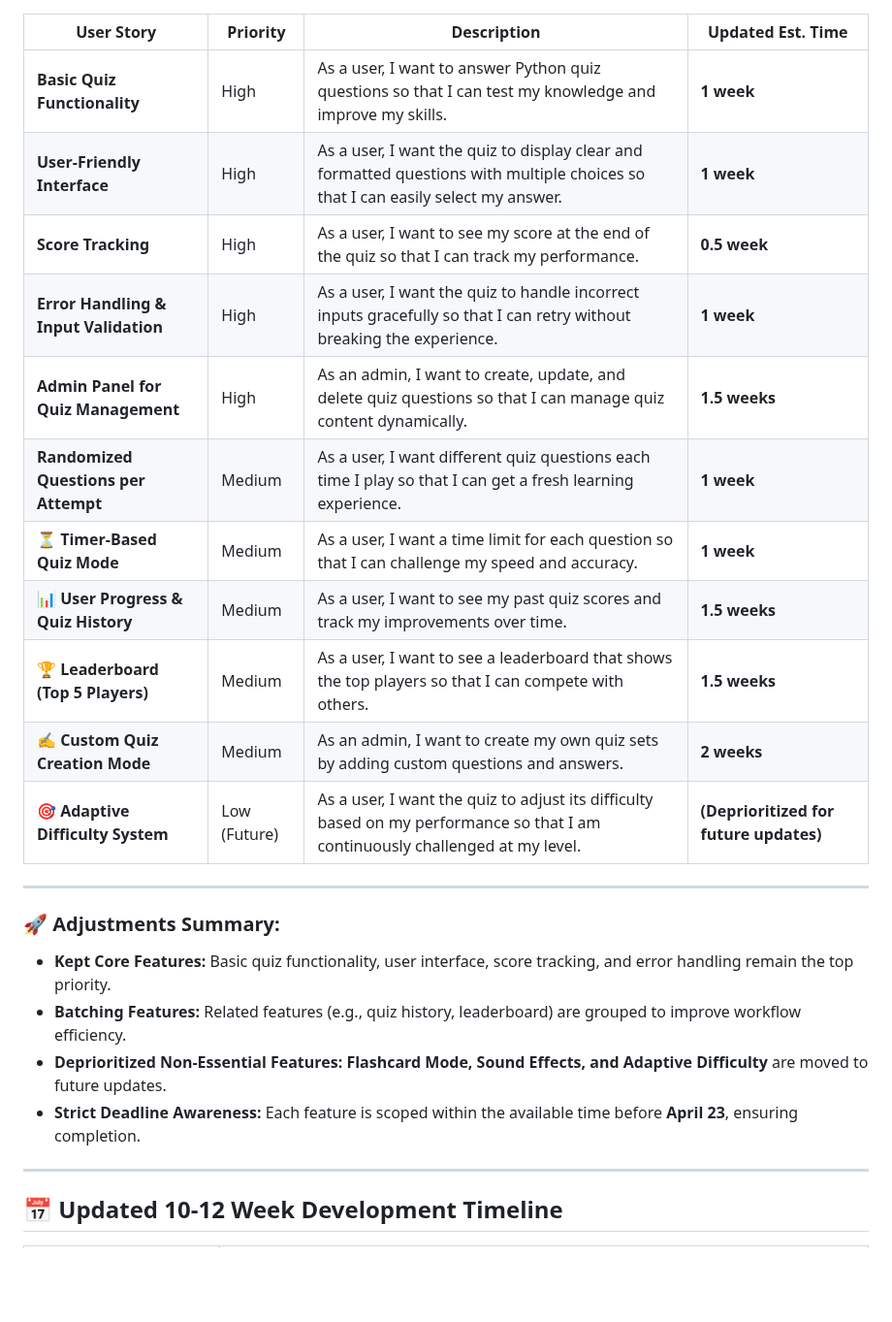
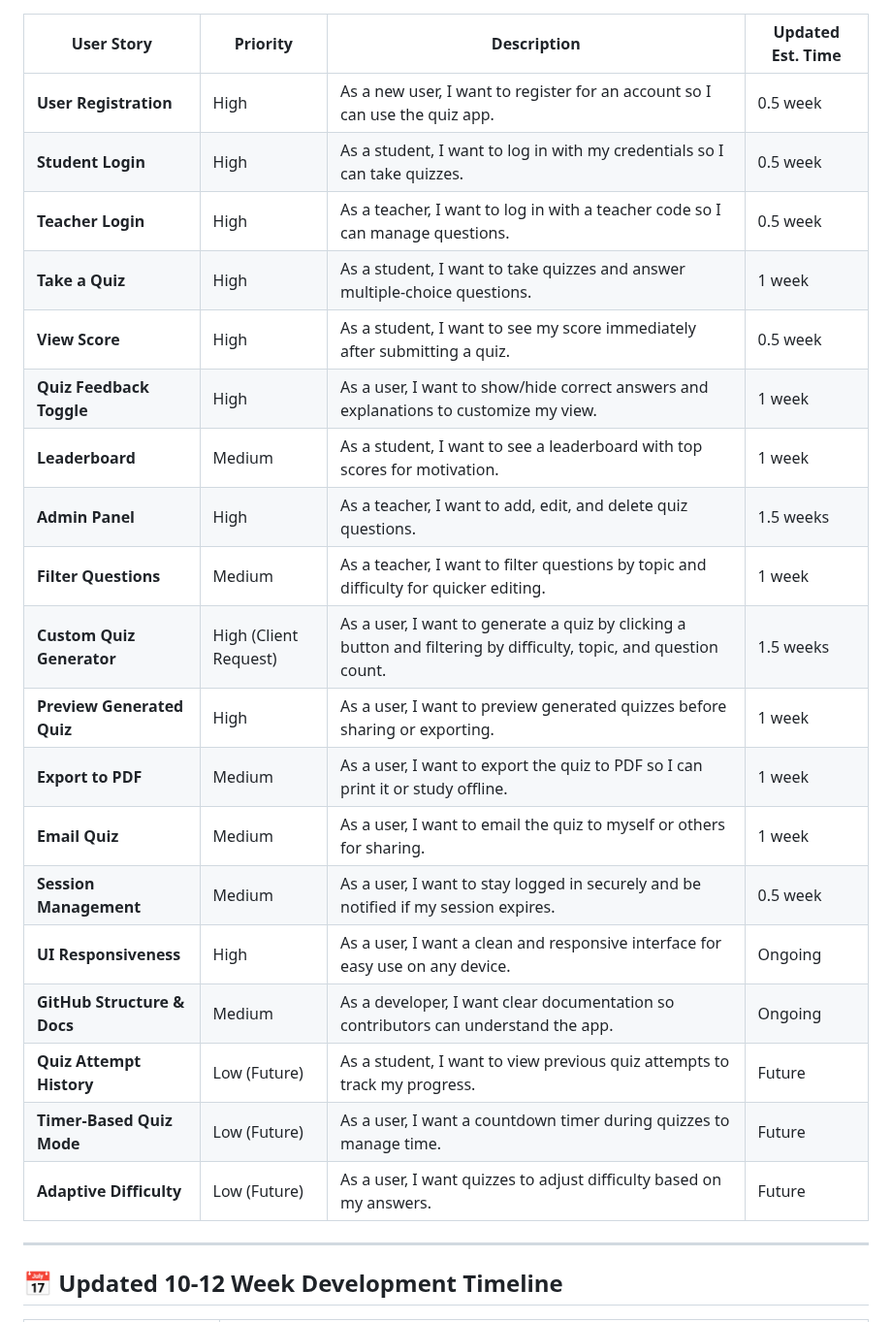
Before and after one commit to rogelg909/ist-303-team-A, a Markdown page: README.md, the part around one of its changes. Shown at 97% size. Rendered like a GitHub page; blank space fills up the shorter version.

```diff
--- a/README.md
+++ b/README.md
@@ -97,24 +99,25 @@ Understanding our stakeholders ensures that **CodeQuest** meets user needs, supp
 
 | **User Story**  | **Priority** | **Description** | **Updated Est. Time** |
-| --------------  | ------------ | --------------- | ------------------ |
-| **Basic Quiz Functionality**  | High | As a user, I want to answer Python quiz questions so that I can test my knowledge and improve my skills. | **1 week** |
-| **User-Friendly Interface**  | High | As a user, I want the quiz to display clear and formatted questions with multiple choices so that I can easily select my answer. | **1 week** |
-| **Score Tracking** | High | As a user, I want to see my score at the end of the quiz so that I can track my performance. | **0.5 week** |
-| **Error Handling & Input Validation** | High | As a user, I want the quiz to handle incorrect inputs gracefully so that I can retry without breaking the experience. | **1 week** |
-| **Admin Panel for Quiz Management** | High | As an admin, I want to create, update, and delete quiz questions so that I can manage quiz content dynamically. | **1.5 weeks** |
-| **Randomized Questions per Attempt** | Medium | As a user, I want different quiz questions each time I play so that I can get a fresh learning experience. | **1 week** |
-| **⏳ Timer-Based Quiz Mode** | Medium | As a user, I want a time limit for each question so that I can challenge my speed and accuracy. | **1 week** |
-| **📊 User Progress & Quiz History** | Medium | As a user, I want to see my past quiz scores and track my improvements over time. | **1.5 weeks** |
-| **🏆 Leaderboard (Top 5 Players)** | Medium | As a user, I want to see a leaderboard that shows the top players so that I can compete with others. | **1.5 weeks** |
-| **✍️ Custom Quiz Creation Mode** | Medium | As an admin, I want to create my own quiz sets by adding custom questions and answers. | **2 weeks** |
-| **🎯 Adaptive Difficulty System** | Low (Future) | As a user, I want the quiz to adjust its difficulty based on my performance so that I am continuously challenged at my level. | **(Deprioritized for future updates)** |
-
----
-### **🚀 Adjustments Summary:**
-- **Kept Core Features:** Basic quiz functionality, user interface, score tracking, and error handling remain the top priority.
-- **Batching Features:** Related features (e.g., quiz history, leaderboard) are grouped to improve workflow efficiency.
-- **Deprioritized Non-Essential Features:** **Flashcard Mode, Sound Effects, and Adaptive Difficulty** are moved to future updates.
-- **Strict Deadline Awareness:** Each feature is scoped within the available time before **April 23**, ensuring completion.
+|-----------------|--------------|------------------|------------------------|
+| **User Registration** | High | As a new user, I want to register for an account so I can use the quiz app. | 0.5 week |
+| **Student Login** | High | As a student, I want to log in with my credentials so I can take quizzes. | 0.5 week |
+| **Teacher Login** | High | As a teacher, I want to log in with a teacher code so I can manage questions. | 0.5 week |
+| **Take a Quiz** | High | As a student, I want to take quizzes and answer multiple-choice questions. | 1 week |
+| **View Score** | High | As a student, I want to see my score immediately after submitting a quiz. | 0.5 week |
+| **Quiz Feedback Toggle** | High | As a user, I want to show/hide correct answers and explanations to customize my view. | 1 week |
+| **Leaderboard** | Medium | As a student, I want to see a leaderboard with top scores for motivation. | 1 week |
+| **Admin Panel** | High | As a teacher, I want to add, edit, and delete quiz questions. | 1.5 weeks |
+| **Filter Questions** | Medium | As a teacher, I want to filter questions by topic and difficulty for quicker editing. | 1 week |
+| **Custom Quiz Generator** | High (Client Request) | As a user, I want to generate a quiz by clicking a button and filtering by difficulty, topic, and question count. | 1.5 weeks |
+| **Preview Generated Quiz** | High | As a user, I want to preview generated quizzes before sharing or exporting. | 1 week |
+| **Export to PDF** | Medium | As a user, I want to export the quiz to PDF so I can print it or study offline. | 1 week |
+| **Email Quiz** | Medium | As a user, I want to email the quiz to myself or others for sharing. | 1 week |
+| **Session Management** | Medium | As a user, I want to stay logged in securely and be notified if my session expires. | 0.5 week |
+| **UI Responsiveness** | High | As a user, I want a clean and responsive interface for easy use on any device. | Ongoing |
+| **GitHub Structure & Docs** | Medium | As a developer, I want clear documentation so contributors can understand the app. | Ongoing |
+| **Quiz Attempt History** | Low (Future) | As a student, I want to view previous quiz attempts to track my progress. | Future |
+| **Timer-Based Quiz Mode** | Low (Future) | As a user, I want a countdown timer during quizzes to manage time. | Future |
+| **Adaptive Difficulty** | Low (Future) | As a user, I want quizzes to adjust difficulty based on my answers. | Future |
 
 ---
 
```
Also changed, not shown: other parts of README.md (+48 -46 lines).
